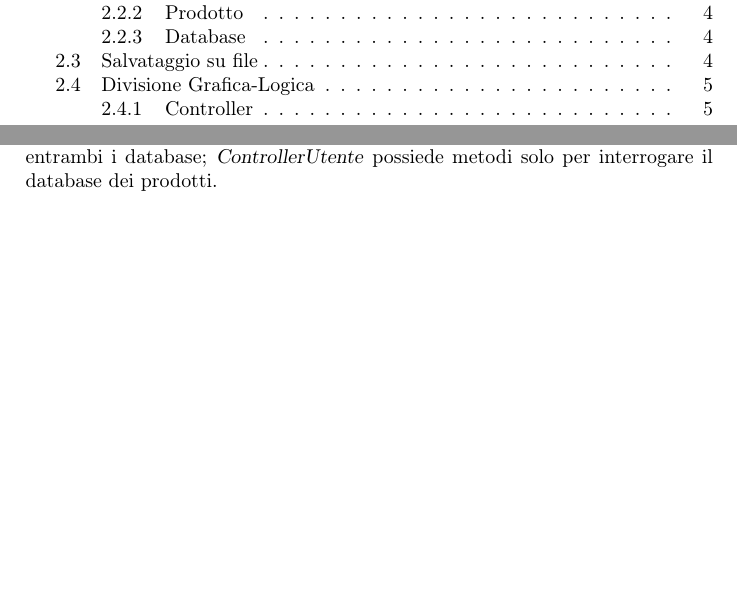
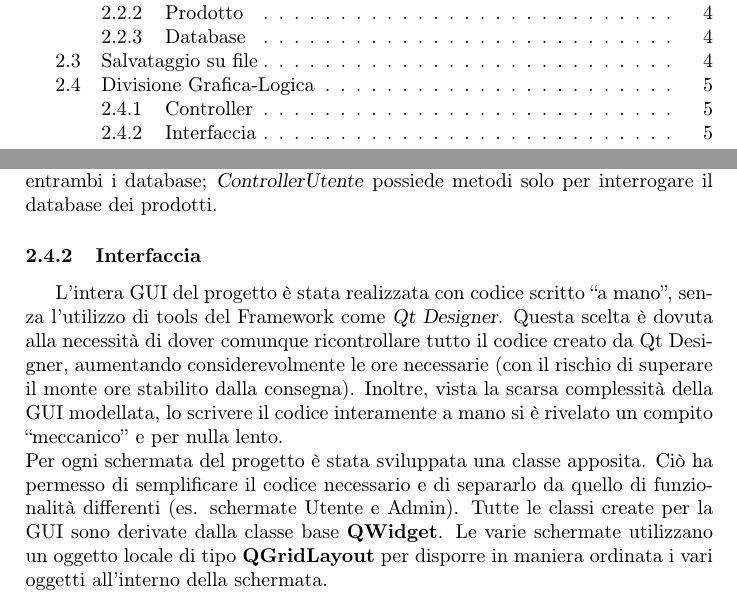
Before and after one commit to savefolla/EnoDB, a LaTeX document (relazione/relazione.tex): two parts of pages 2 and 5 of 5, joined at a grey line, cut so that both start at the same text, the shorter picture padded with empty space. Compiled offline with pdfLaTeX.

Commit message:
finita relazione

```diff
--- a/relazione/relazione.tex
+++ b/relazione/relazione.tex
@@ -167,6 +167,14 @@ oggetti di
 entrambi i database; \textsl{ControllerUtente} possiede metodi solo per
 interrogare il database dei prodotti.
 
+\subsubsection{Interfaccia}
+L'intera GUI del progetto è stata realizzata con codice scritto ``a mano'', senza l'utilizzo di tools del Framework come \textsl{Qt Designer}.
+Questa scelta è dovuta alla necessità di dover comunque ricontrollare tutto il codice creato da Qt Designer, aumentando considerevolmente
+le ore necessarie (con il rischio di superare il monte ore stabilito dalla consegna). Inoltre, vista la scarsa complessità della GUI modellata, lo scrivere
+il codice interamente a mano si è rivelato un compito ``meccanico'' e per nulla lento. \\
+Per ogni schermata del progetto è stata sviluppata una classe apposita. Ciò ha permesso di semplificare il codice necessario e di separarlo da quello di funzionalità
+differenti (es. schermate Utente e Admin). Tutte le classi create per la GUI sono derivate dalla classe base \textbf{QWidget}. Le varie schermate utilizzano
+un oggetto locale di tipo \textbf{QGridLayout} per disporre in maniera ordinata i vari oggetti all'interno della schermata.
 
 
 \end{document}
```
Also changed, not shown: relazione/relazione.pdf, 5 other files.
